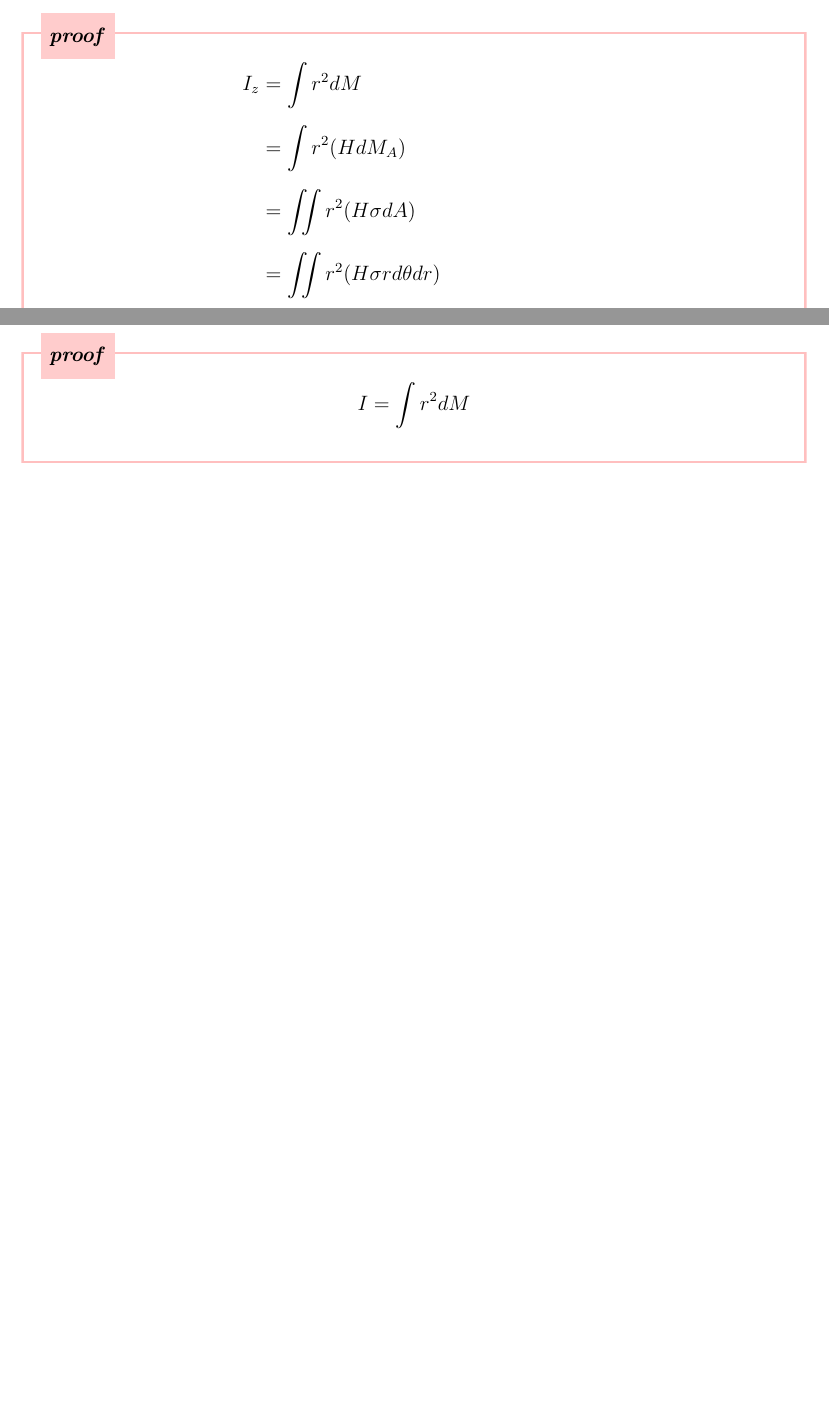
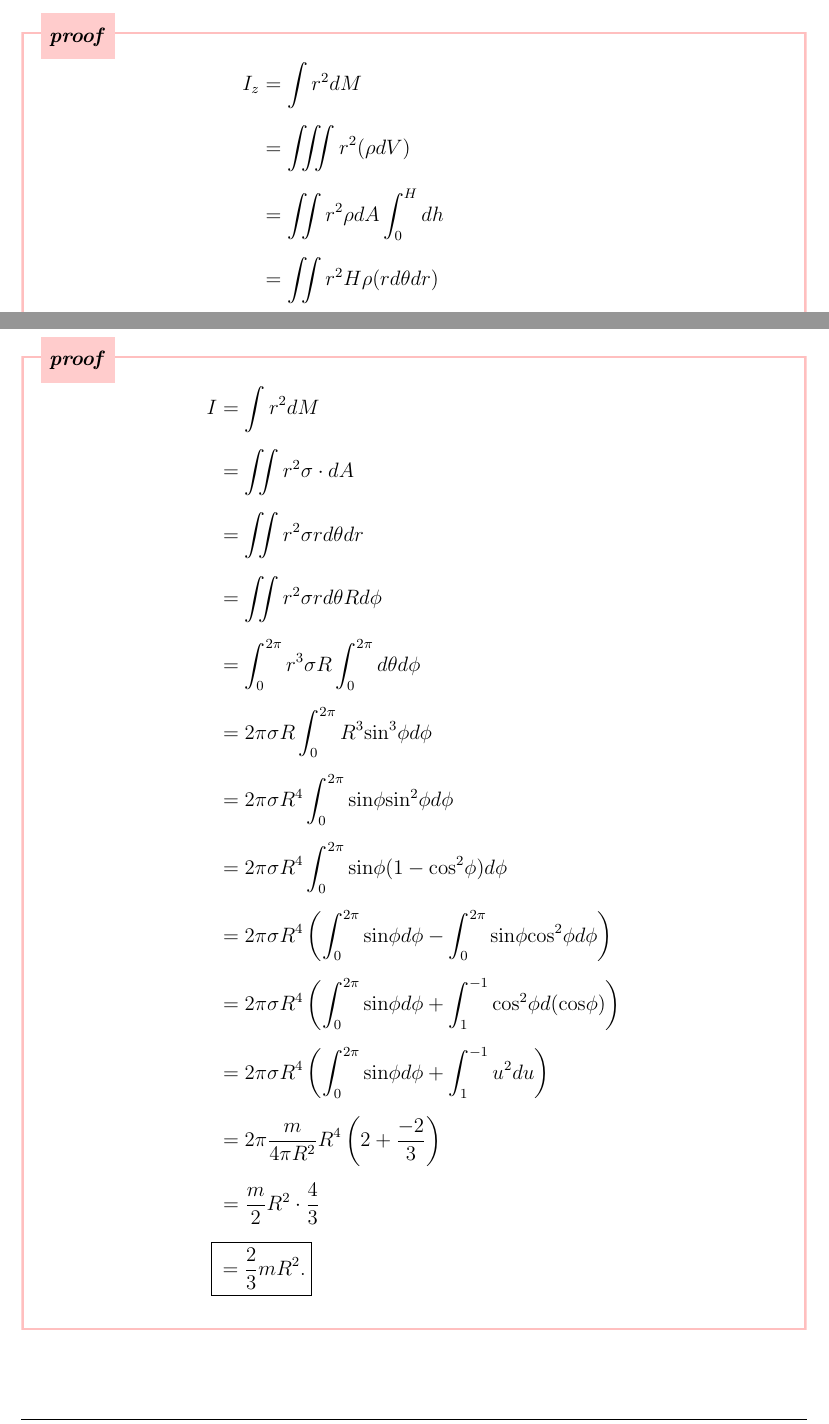
Before and after one commit to DSAERF-CALMIT/Everything, a LaTeX document (Moment of Inertia/Updating.tex): two parts of pages 9 and 11 of 13, joined at a grey line, cut so that both start at the same text. Compiled offline with pdfLaTeX.

Commit message:
Add files via upload

```diff
--- a/Moment of Inertia/Updating.tex
+++ b/Moment of Inertia/Updating.tex
@@ -388,12 +389,12 @@ I_z=\frac{1}{2}m(R_1^2+R_2^2)
 \addtolength{\jot}{0.5em}
 \begin{align*}
 I_z &= \int r^2 dM\\
-&= \int r^2 (HdM_A)\\
-&= \iint r^2 (H \sigma dA)\\
-&= \iint r^2 (H \sigma r d\theta dr)\\
-&= \int_{R_1}^{R_2}\int_{-\pi}^{\pi} r^3 H \sigma d\theta dr\\
-&= \int_{R_1}^{R_2}  r^3 H \sigma \left(\int_{-\pi}^{\pi} d\theta \right)dr\\
-&= \int_{R_1}^{R_2}  r^3 H \sigma 2\pi dr\\
+&= \iiint r^2 (\rho dV)\\
+&= \iint r^2 \rho dA \int_0^H dh\\
+&= \iint r^2 H \rho (r d\theta dr)\\
+&= \int_{R_1}^{R_2}\int_{-\pi}^{\pi} r^3 H \rho d\theta dr\\
+&= \int_{R_1}^{R_2}  r^3 H \rho \left(\int_{-\pi}^{\pi} d\theta \right)dr\\
+&= \int_{R_1}^{R_2}  r^3 H \rho 2\pi dr\\
 &= 2\pi H \frac{m}{H(\pi R_2^2 - \pi R_1 ^2)}\int_{R_1}^{R_2}  r^3 dr\\
 &= \frac{2m}{R_2^2-R_1^2} \left[\frac{1}{4}r^4\right]_{R_1}^{R_2}\\
 &= \frac{2m}{R_2^2-R_1^2} \left( \frac{1}{4}R_2^4 - \frac{1}{4}R_1^4\right)\\
@@ -453,6 +454,19 @@ I =\frac{2}{3}mR^2.
 \addtolength{\jot}{0.5em}
 \begin{align*}
 I &= \int r^2 dM\\
+&= \iint r^2 \sigma \cdot dA\\
+&= \iint r^2 \sigma r d\theta dr\\
+&= \iint r^2 \sigma r d\theta R d\phi\\
+&= \int_{0}^{2\pi} r^3 \sigma R \int_0^{2\pi}d\theta d\phi\\
+&= 2\pi \sigma R \int_{0}^{2\pi} R^3\text{sin}^3\phi d\phi\\
+&= 2\pi \sigma R^4 \int_{0}^{2\pi} \text{sin}\phi \text{sin}^2\phi d\phi\\
+&= 2\pi \sigma R^4 \int_{0}^{2\pi} \text{sin}\phi (1- \text{cos}^2\phi )d\phi\\
+&= 2\pi \sigma R^4 \left(\int_{0}^{2\pi} \text{sin}\phi d\phi - \int_{0}^{2\pi} \text{sin}\phi\text{cos}^2\phi d\phi\right)\\
+&= 2\pi \sigma R^4 \left(\int_{0}^{2\pi} \text{sin}\phi d\phi + \int_{1}^{-1} \text{cos}^2\phi d(\text{cos}\phi)\right)\\
+&= 2\pi \sigma R^4 \left(\int_{0}^{2\pi} \text{sin}\phi d\phi + \int_{1}^{-1} u^2 du\right)\\
+&= 2\pi \frac{m}{4\pi R^2} R^4 \left(2 + \frac{-2}{3}\right)\\
+&= \frac{m}{2} R^2\cdot\frac{4}{3}\\
+\Aboxed{&\hspace{3pt}=\frac{2}{3}mR^2.}\\
 \end{align*}
 \vspace{-3.5em}
 \end{prf}
```
Also changed, not shown: Moment of Inertia/20220629.pdf (added), Moment of Inertia/Updating.tex (26 more changed lines).
